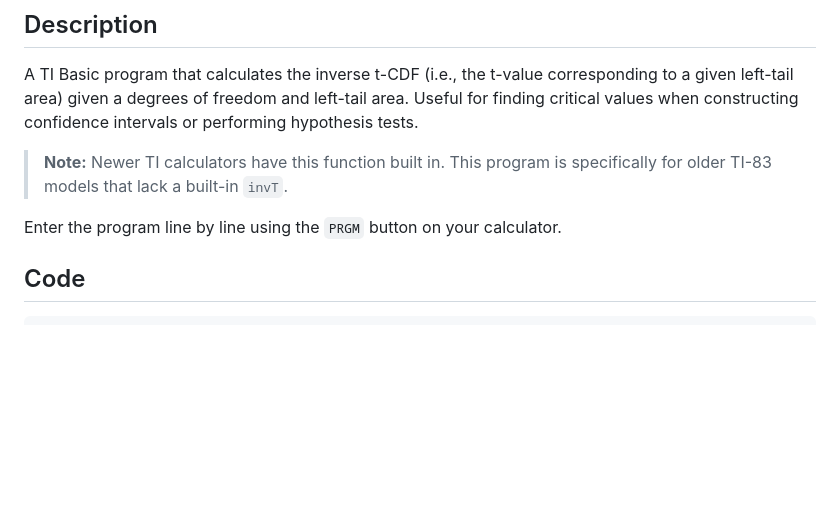
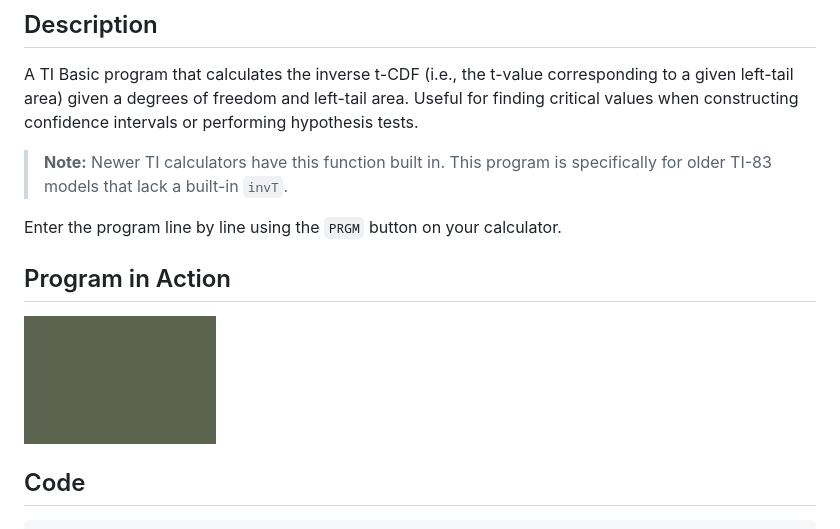
Before and after one commit to Logarhythmic/ti_calc_programs, a Markdown page: ti_basic/INVT.md, the part around the change. Drawn GitHub-style; pictures changed too: images/invt.gif (added); blank space fills up the shorter version.

```diff
--- a/ti_basic/INVT.md
+++ b/ti_basic/INVT.md
@@ -7,6 +7,10 @@ A TI Basic program that calculates the inverse t-CDF (i.e., the t-value correspo
 > **Note:** Newer TI calculators have this function built in. This program is specifically for older TI-83 models that lack a built-in `invT`.
 
 Enter the program line by line using the `PRGM` button on your calculator.
+
+## Program in Action
+
+![INVT running on the calculator](../images/invt.gif)
 
 ## Code
 
```
Also changed, not shown: ti_basic/CHINTER.md (+4 -0 lines), images/chinter.gif (added).
